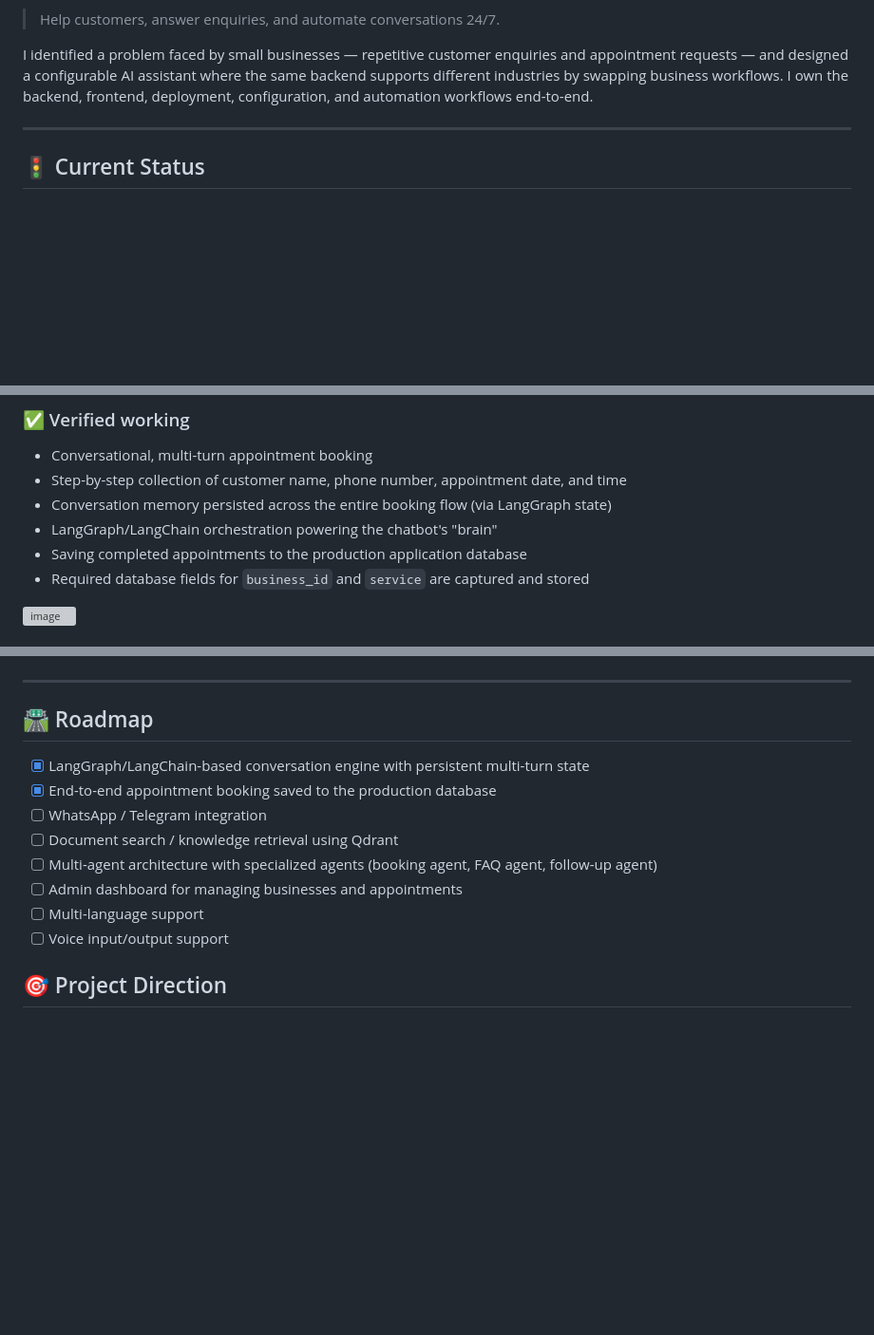
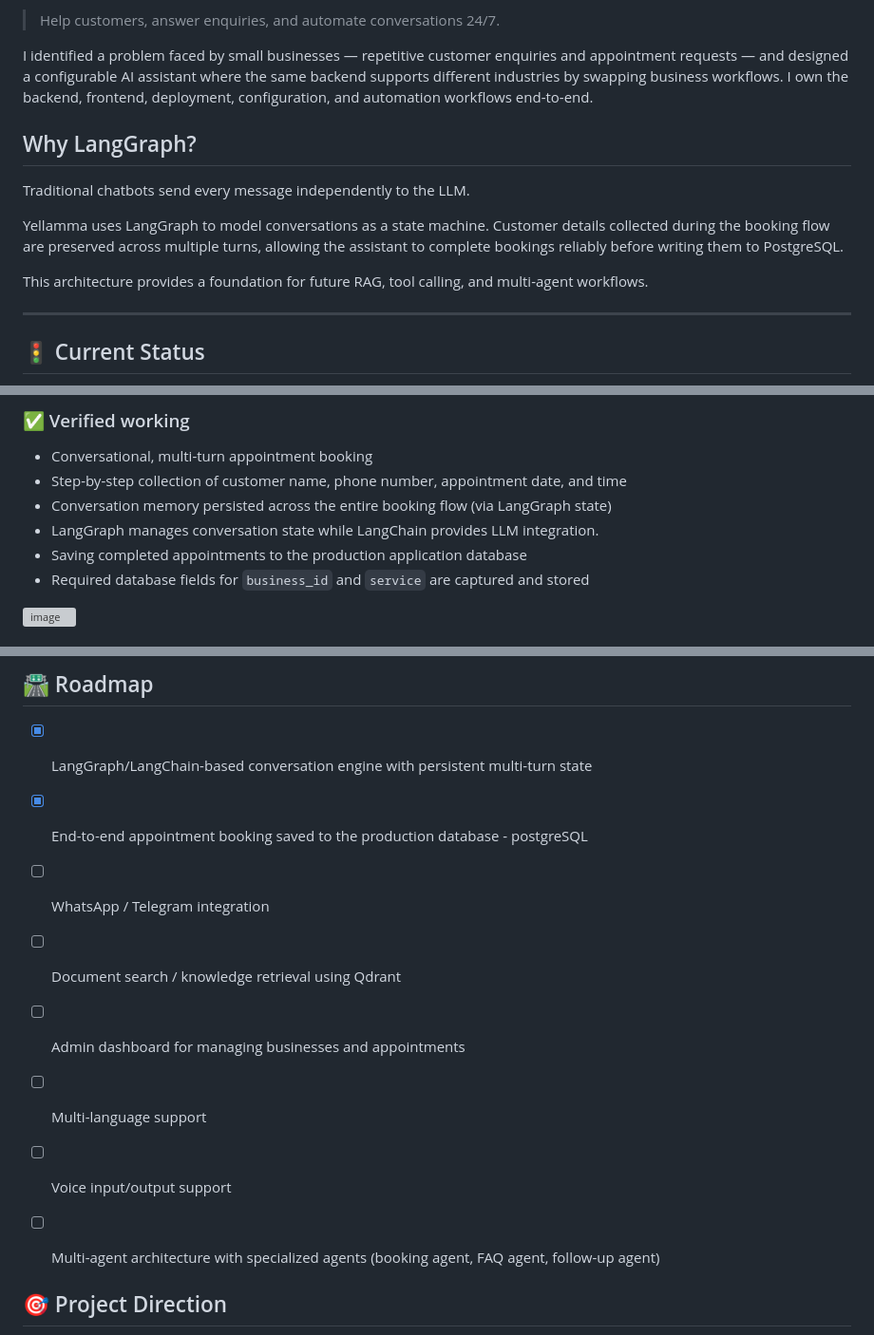
Before and after one commit to rey26341-sudo/yellamma-bot, a Markdown page: README.md, 3 parts joined by grey strips. Shown at 95% size. Drawn GitHub-style; blank space fills up the shorter version; grey boxes are pictures that could not be loaded.

Commit message:
Revise README for Yellamma AI Receptionist updates
Updated the README to reflect new features, architecture, and improvements in the Yellamma AI Receptionist platform.

```diff
--- a/README.md
+++ b/README.md
@@ -7,6 +7,14 @@ Yellamma is an AI-powered virtual receptionist platform that helps businesses an
 > Help customers, answer enquiries, and automate conversations 24/7.
 
 I identified a problem faced by small businesses — repetitive customer enquiries and appointment requests — and designed a configurable AI assistant where the same backend supports different industries by swapping business workflows. I own the backend, frontend, deployment, configuration, and automation workflows end-to-end.
+
+## Why LangGraph?
+
+Traditional chatbots send every message independently to the LLM.
+
+Yellamma uses LangGraph to model conversations as a state machine. Customer details collected during the booking flow are preserved across multiple turns, allowing the assistant to complete bookings reliably before writing them to PostgreSQL.
+
+This architecture provides a foundation for future RAG, tool calling, and multi-agent workflows.
 
 ---
 
@@ -21,7 +29,7 @@ The chatbot has been upgraded from the earlier, simpler rule-based flow to a **L
 - Conversational, multi-turn appointment booking
 - Step-by-step collection of customer name, phone number, appointment date, and time
 - Conversation memory persisted across the entire booking flow (via LangGraph state)
-- LangGraph/LangChain orchestration powering the chatbot's "brain"
+- LangGraph manages conversation state while LangChain provides LLM integration.
 - Saving completed appointments to the production application database
 - Required database fields for `business_id` and `service` are captured and stored
 
@@ -370,13 +378,14 @@ This generates a public URL (e.g. `https://your-tunnel-name.trycloudflare.com`)
 ## 🛣️ Roadmap
 
 - [x] LangGraph/LangChain-based conversation engine with persistent multi-turn state
-- [x] End-to-end appointment booking saved to the production database
+- [x] End-to-end appointment booking saved to the production database - postgreSQL
 - [ ] WhatsApp / Telegram integration
 - [ ] Document search / knowledge retrieval using Qdrant
-- [ ] Multi-agent architecture with specialized agents (booking agent, FAQ agent, follow-up agent)
 - [ ] Admin dashboard for managing businesses and appointments
 - [ ] Multi-language support
 - [ ] Voice input/output support
+- [ ] Multi-agent architecture with specialized agents (booking agent, FAQ agent, follow-up agent)
+
 
 ## 🎯 Project Direction
 
```
Also changed, not shown: other parts of README.md (+2 -2 lines).
